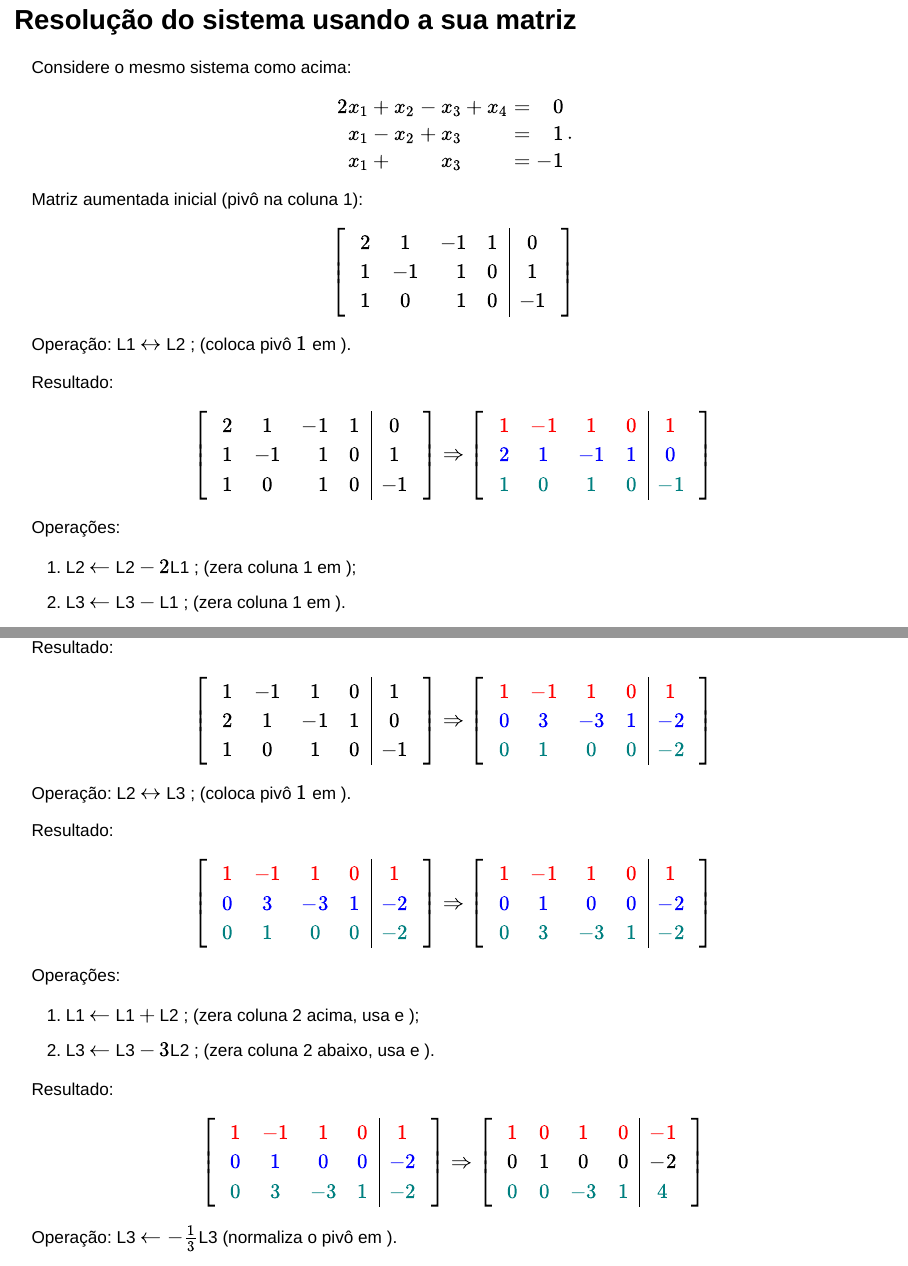
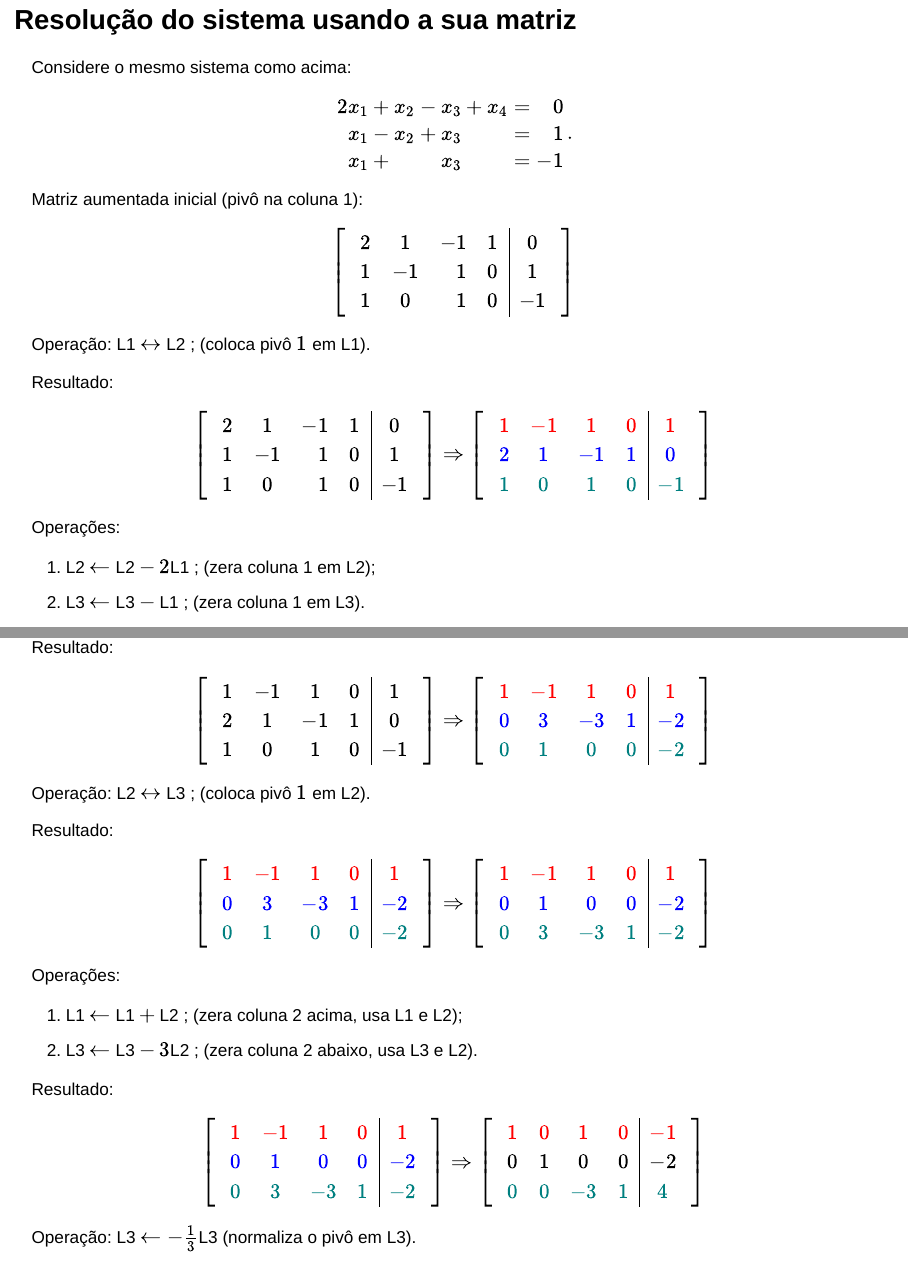
Before and after one commit to schcs/GAALUFMG, a Quarto document (semana2.qmd): pages 12 and 13 of 22, joined at a grey line. Rendered offline with R 4.5, knitr and Pandoc in place of Quarto, with nearby package versions; drawn as Slidy slides in place of the format the file asks for.

Commit message:
small changes

```diff
--- a/semana2.qmd
+++ b/semana2.qmd
@@ -324,7 +324,7 @@ $$
 
 :::{.fragment .current-visible}
 ::: {.bg-yellow}
-Operação: L1 $\leftrightarrow$ L2 \; (coloca pivô $1$ em \color{red}{L1}).
+Operação: L1 $\leftrightarrow$ L2 \; (coloca pivô $1$ em L1).
 :::
 Resultado:
 $$
@@ -345,8 +345,8 @@ $$
 ::: {.bg-yellow}
 Operações:
 
-1. L2 $\leftarrow$ L2 $-\,2$L1 \; (zera coluna 1 em \color{blue}{L2});
-2. L3 $\leftarrow$ L3 $-\,$L1 \; (zera coluna 1 em \color{teal}{L3}).
+1. L2 $\leftarrow$ L2 $-\,2$L1 \; (zera coluna 1 em L2);
+2. L3 $\leftarrow$ L3 $-\,$L1 \; (zera coluna 1 em L3).
 :::
 Resultado:
 $$
@@ -365,7 +365,7 @@ $$
 
 :::{.fragment .current-visible}
 ::: {.bg-yellow}
-Operação: L2 $\leftrightarrow$ L3 \; (coloca pivô $1$ em \color{blue}{L2}).
+Operação: L2 $\leftrightarrow$ L3 \; (coloca pivô $1$ em L2).
 :::
 Resultado:
 $$
@@ -386,8 +386,8 @@ $$
 ::: {.bg-yellow}
 Operações:
 
-1. L1 $\leftarrow$ L1 $+\,$L2 \; (zera coluna 2 acima, usa \color{red}{L1} e \color{blue}{L2});
-2. L3 $\leftarrow$ L3 $-\,3$L2 \; (zera coluna 2 abaixo, usa \color{teal}{L3} e \color{blue}{L2}).
+1. L1 $\leftarrow$ L1 $+\,$L2 \; (zera coluna 2 acima, usa L1 e L2);
+2. L3 $\leftarrow$ L3 $-\,3$L2 \; (zera coluna 2 abaixo, usa L3 e L2).
 :::
 Resultado:
 $$
@@ -406,7 +406,7 @@ $$
 
 :::{.fragment .current-visible}
 ::: {.bg-yellow}
-Operação: L3 $\leftarrow -\tfrac{1}{3}$L3 \quad (normaliza o pivô em \color{teal}{L3}).
+Operação: L3 $\leftarrow -\tfrac{1}{3}$L3 \quad (normaliza o pivô em L3).
 :::
 Resultado:
 $$
@@ -538,7 +538,7 @@ $$
 \end{array}\,\right]
 \Rightarrow
 \left[\,\begin{array}{cccc|c}
-1 & 0 & 1 & 0 & -1\\
+1 & 0 & 0 & 1/3 & 1/3\\
 0 & 1 & 0 & 0 & -2\\
 {0} & {0} & {1} & {-1/3} & {-4/3}
 \end{array}\,\right]
```
Also changed, not shown: 1 other file.
